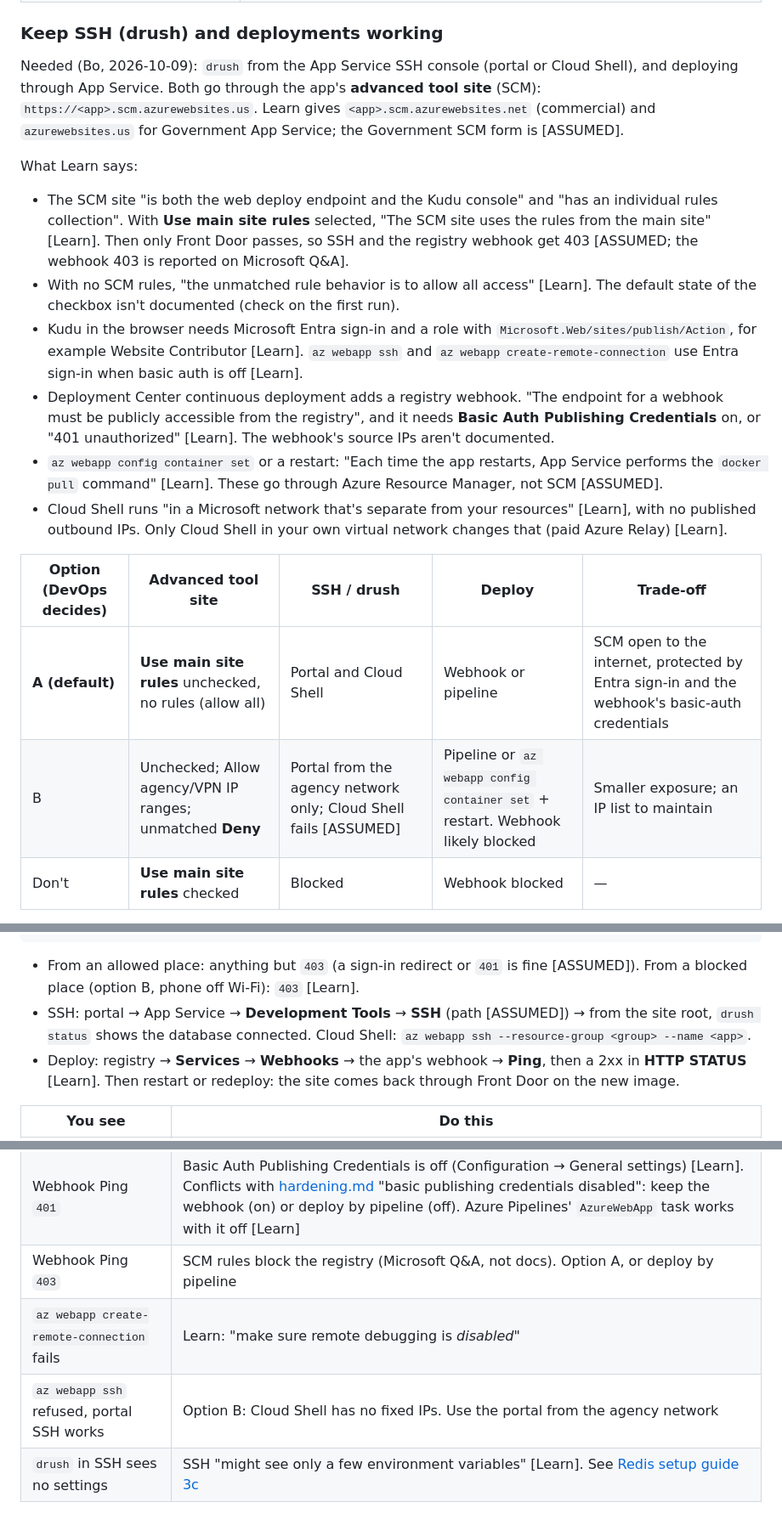
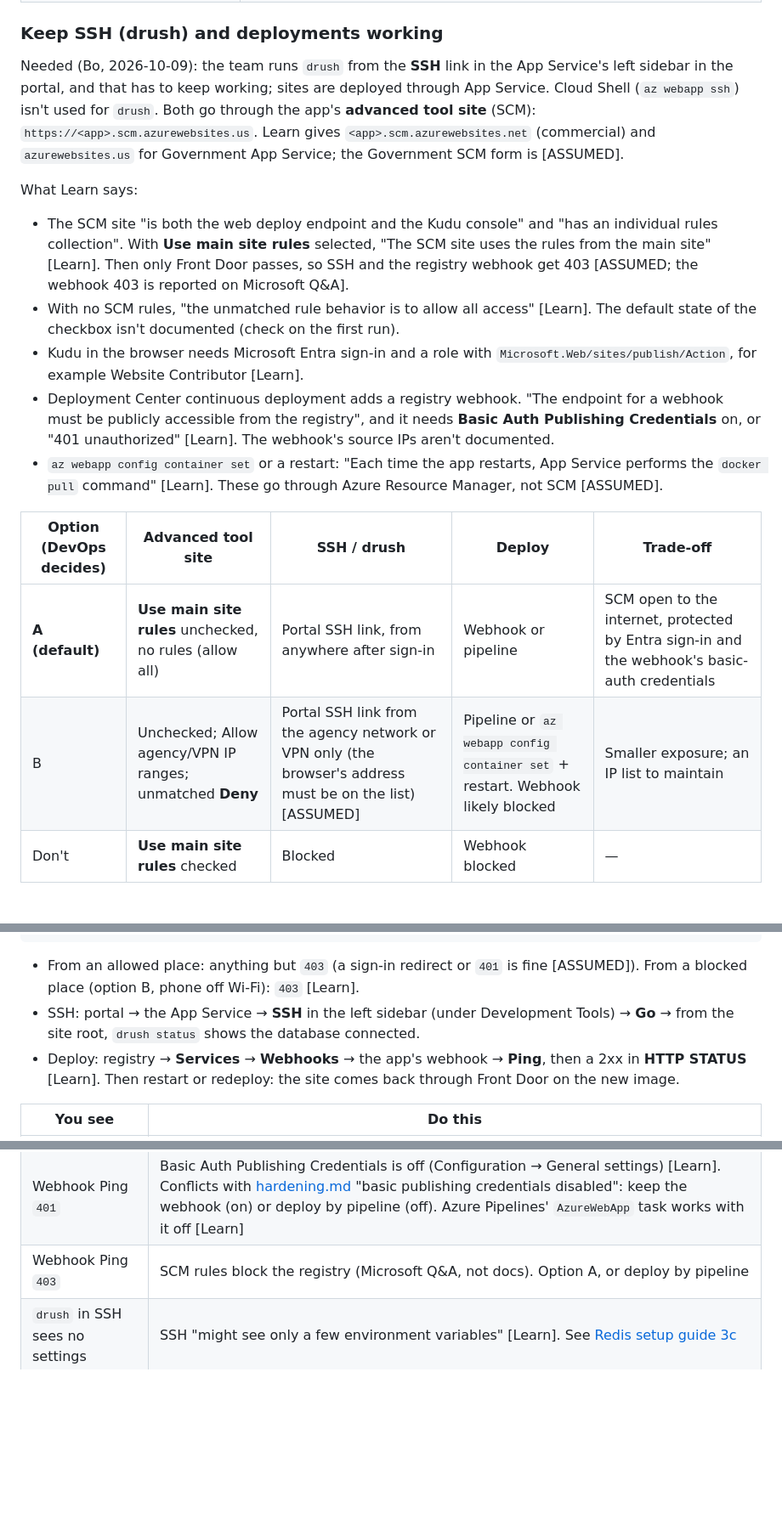
Before and after one commit to simplyshipley/drupal-performance-recipe, a Markdown page: docs/frontdoor-setup-guide.md, 3 parts joined by grey strips. Shown at 85% size. Drawn GitHub-style; blank space fills up the shorter version.

Commit message:
Front Door guide: drush runs from the portal's App Service SSH link
Bo (2026-10-09): 'We access drush from the app service ssh link on the app
service left sidebar and that's how we need to continue'. The SSH section
now names that link as the way in and the thing the SCM access rules must
keep working; Cloud Shell (az webapp ssh) notes removed.

````diff
--- a/docs/frontdoor-setup-guide.md
+++ b/docs/frontdoor-setup-guide.md
@@ -206,20 +206,19 @@ curl -s -o /dev/null -w 'front door %{http_code}\n' "$SITE/"
 
 ### Keep SSH (drush) and deployments working
 
-Needed (Bo, 2026-10-09): `drush` from the App Service SSH console (portal or Cloud Shell), and deploying through App Service. Both go through the app's **advanced tool site** (SCM): `https://<app>.scm.azurewebsites.us`. Learn gives `<app>.scm.azurewebsites.net` (commercial) and `azurewebsites.us` for Government App Service; the Government SCM form is [ASSUMED].
+Needed (Bo, 2026-10-09): the team runs `drush` from the **SSH** link in the App Service's left sidebar in the portal, and that has to keep working; sites are deployed through App Service. Cloud Shell (`az webapp ssh`) isn't used for `drush`. Both go through the app's **advanced tool site** (SCM): `https://<app>.scm.azurewebsites.us`. Learn gives `<app>.scm.azurewebsites.net` (commercial) and `azurewebsites.us` for Government App Service; the Government SCM form is [ASSUMED].
 
 What Learn says:
 - The SCM site "is both the web deploy endpoint and the Kudu console" and "has an individual rules collection". With **Use main site rules** selected, "The SCM site uses the rules from the main site" [Learn]. Then only Front Door passes, so SSH and the registry webhook get 403 [ASSUMED; the webhook 403 is reported on Microsoft Q&A].
 - With no SCM rules, "the unmatched rule behavior is to allow all access" [Learn]. The default state of the checkbox isn't documented (check on the first run).
-- Kudu in the browser needs Microsoft Entra sign-in and a role with `Microsoft.Web/sites/publish/Action`, for example Website Contributor [Learn]. `az webapp ssh` and `az webapp create-remote-connection` use Entra sign-in when basic auth is off [Learn].
+- Kudu in the browser needs Microsoft Entra sign-in and a role with `Microsoft.Web/sites/publish/Action`, for example Website Contributor [Learn].
 - Deployment Center continuous deployment adds a registry webhook. "The endpoint for a webhook must be publicly accessible from the registry", and it needs **Basic Auth Publishing Credentials** on, or "401 unauthorized" [Learn]. The webhook's source IPs aren't documented.
 - `az webapp config container set` or a restart: "Each time the app restarts, App Service performs the `docker pull` command" [Learn]. These go through Azure Resource Manager, not SCM [ASSUMED].
-- Cloud Shell runs "in a Microsoft network that's separate from your resources" [Learn], with no published outbound IPs. Only Cloud Shell in your own virtual network changes that (paid Azure Relay) [Learn].
 
 | Option (DevOps decides) | Advanced tool site | SSH / drush | Deploy | Trade-off |
 |---|---|---|---|---|
-| **A (default)** | **Use main site rules** unchecked, no rules (allow all) | Portal and Cloud Shell | Webhook or pipeline | SCM open to the internet, protected by Entra sign-in and the webhook's basic-auth credentials |
-| B | Unchecked; Allow agency/VPN IP ranges; unmatched **Deny** | Portal from the agency network only; Cloud Shell fails [ASSUMED] | Pipeline or `az webapp config container set` + restart. Webhook likely blocked | Smaller exposure; an IP list to maintain |
+| **A (default)** | **Use main site rules** unchecked, no rules (allow all) | Portal SSH link, from anywhere after sign-in | Webhook or pipeline | SCM open to the internet, protected by Entra sign-in and the webhook's basic-auth credentials |
+| B | Unchecked; Allow agency/VPN IP ranges; unmatched **Deny** | Portal SSH link from the agency network or VPN only (the browser's address must be on the list) [ASSUMED] | Pipeline or `az webapp config container set` + restart. Webhook likely blocked | Smaller exposure; an IP list to maintain |
 | Don't | **Use main site rules** checked | Blocked | Webhook blocked | — |
 
 **Where:** same Access Restrictions page → **Advanced tool site** tab (Learn names "Main site" and "Advanced tool site"; the tab layout: check on the first run) → set per the option → **Save**.
@@ -232,7 +231,7 @@ curl -s -o /dev/null -w 'scm %{http_code}\n' "$SCM/"
 ```
 
 - From an allowed place: anything but `403` (a sign-in redirect or `401` is fine [ASSUMED]). From a blocked place (option B, phone off Wi-Fi): `403` [Learn].
-- SSH: portal → App Service → **Development Tools** → **SSH** (path [ASSUMED]) → from the site root, `drush status` shows the database connected. Cloud Shell: `az webapp ssh --resource-group <group> --name <app>`.
+- SSH: portal → the App Service → **SSH** in the left sidebar (under Development Tools) → **Go** → from the site root, `drush status` shows the database connected.
 - Deploy: registry → **Services** → **Webhooks** → the app's webhook → **Ping**, then a 2xx in **HTTP STATUS** [Learn]. Then restart or redeploy: the site comes back through Front Door on the new image.
 
 | You see | Do this |
@@ -240,8 +239,6 @@ curl -s -o /dev/null -w 'scm %{http_code}\n' "$SCM/"
 | SSH page or `scm 403` | **Use main site rules** is checked, or your IP isn't in the option B list |
 | Webhook Ping `401` | Basic Auth Publishing Credentials is off (Configuration → General settings) [Learn]. Conflicts with [hardening.md](hardening.md#app-service-and-container) "basic publishing credentials disabled": keep the webhook (on) or deploy by pipeline (off). Azure Pipelines' `AzureWebApp` task works with it off [Learn] |
 | Webhook Ping `403` | SCM rules block the registry (Microsoft Q&A, not docs). Option A, or deploy by pipeline |
-| `az webapp create-remote-connection` fails | Learn: "make sure remote debugging is *disabled*" |
-| `az webapp ssh` refused, portal SSH works | Option B: Cloud Shell has no fixed IPs. Use the portal from the agency network |
 | `drush` in SSH sees no settings | SSH "might see only a few environment variables" [Learn]. See [Redis setup guide 3c](../redis/docs/SETUP-GUIDE.md#3c-the-site-can-reach-it-app-service-ssh-console) |
 
 ## 6. Client IP
````
